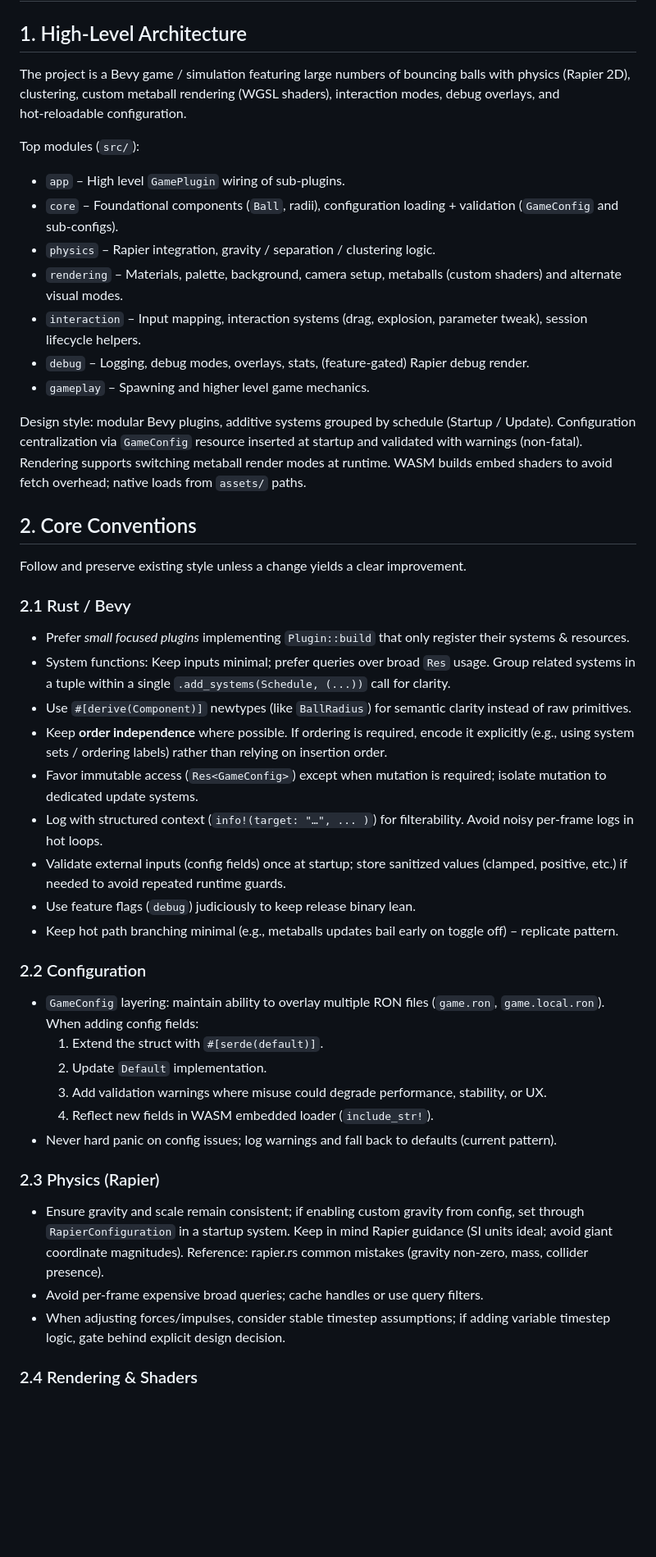
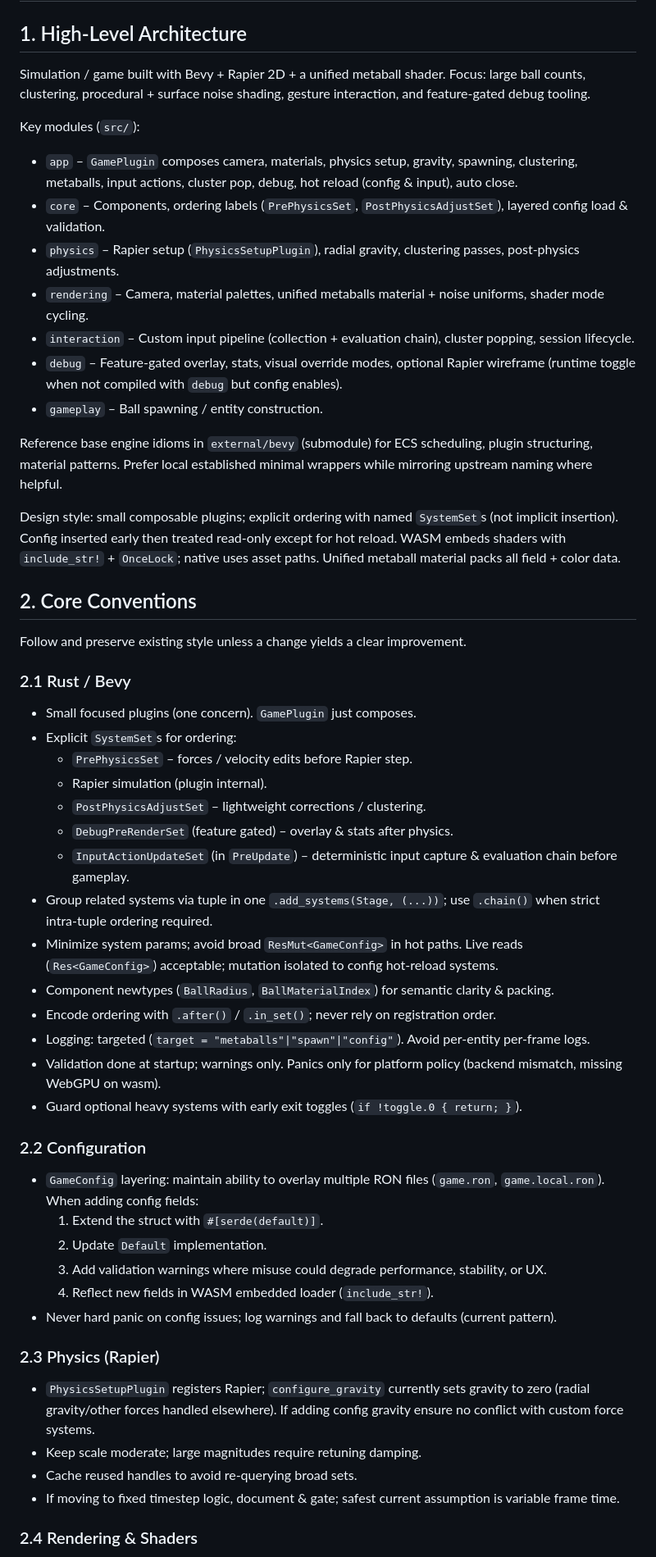
Before and after one commit to ahammer/metalrain, a Markdown page: .github/copilot-instructions.md, the part around one of its changes. Shown at 82% size. Drawn GitHub-style; blank space fills up the shorter version.

Commit message:
tweak instruction file

```diff
--- a/.github/copilot-instructions.md
+++ b/.github/copilot-instructions.md
@@ -7,32 +7,39 @@ This file is intentionally concise but comprehensive. Treat it as the operationa
 # Copilot Instructions (Ball Matcher)
 
 ## 1. High‑Level Architecture
-The project is a Bevy game / simulation featuring large numbers of bouncing balls with physics (Rapier 2D), clustering, custom metaball rendering (WGSL shaders), interaction modes, debug overlays, and hot‑reloadable configuration.
+Simulation / game built with Bevy + Rapier 2D + a unified metaball shader. Focus: large ball counts, clustering, procedural + surface noise shading, gesture interaction, and feature‑gated debug tooling.
 
-Top modules (`src/`):
-- `app` – High level `GamePlugin` wiring of sub‑plugins.
-- `core` – Foundational components (`Ball`, radii), configuration loading + validation (`GameConfig` and sub‑configs).
-- `physics` – Rapier integration, gravity / separation / clustering logic.
-- `rendering` – Materials, palette, background, camera setup, metaballs (custom shaders) and alternate visual modes.
-- `interaction` – Input mapping, interaction systems (drag, explosion, parameter tweak), session lifecycle helpers.
-- `debug` – Logging, debug modes, overlays, stats, (feature‑gated) Rapier debug render.
-- `gameplay` – Spawning and higher level game mechanics.
+Key modules (`src/`):
+* `app` – `GamePlugin` composes camera, materials, physics setup, gravity, spawning, clustering, metaballs, input actions, cluster pop, debug, hot reload (config & input), auto close.
+* `core` – Components, ordering labels (`PrePhysicsSet`, `PostPhysicsAdjustSet`), layered config load & validation.
+* `physics` – Rapier setup (`PhysicsSetupPlugin`), radial gravity, clustering passes, post‑physics adjustments.
+* `rendering` – Camera, material palettes, unified metaballs material + noise uniforms, shader mode cycling.
+* `interaction` – Custom input pipeline (collection + evaluation chain), cluster popping, session lifecycle.
+* `debug` – Feature‑gated overlay, stats, visual override modes, optional Rapier wireframe (runtime toggle when not compiled with `debug` but config enables).
+* `gameplay` – Ball spawning / entity construction.
 
-Design style: modular Bevy plugins, additive systems grouped by schedule (Startup / Update). Configuration centralization via `GameConfig` resource inserted at startup and validated with warnings (non‑fatal). Rendering supports switching metaball render modes at runtime. WASM builds embed shaders to avoid fetch overhead; native loads from `assets/` paths.
+Reference base engine idioms in `external/bevy` (submodule) for ECS scheduling, plugin structuring, material patterns. Prefer local established minimal wrappers while mirroring upstream naming where helpful.
+
+Design style: small composable plugins; explicit ordering with named `SystemSet`s (not implicit insertion). Config inserted early then treated read‑only except for hot reload. WASM embeds shaders with `include_str!` + `OnceLock`; native uses asset paths. Unified metaball material packs all field + color data.
 
 ## 2. Core Conventions
 Follow and preserve existing style unless a change yields a clear improvement.
 
 ### 2.1 Rust / Bevy
-- Prefer *small focused plugins* implementing `Plugin::build` that only register their systems & resources.
-- System functions: Keep inputs minimal; prefer queries over broad `Res` usage. Group related systems in a tuple within a single `.add_systems(Schedule, (...))` call for clarity.
-- Use `#[derive(Component)]` newtypes (like `BallRadius`) for semantic clarity instead of raw primitives.
-- Keep **order independence** where possible. If ordering is required, encode it explicitly (e.g., using system sets / ordering labels) rather than relying on insertion order.
-- Favor immutable access (`Res<GameConfig>`) except when mutation is required; isolate mutation to dedicated update systems.
-- Log with structured context (`info!(target: "…", ... )`) for filterability. Avoid noisy per‑frame logs in hot loops.
-- Validate external inputs (config fields) once at startup; store sanitized values (clamped, positive, etc.) if needed to avoid repeated runtime guards.
-- Use feature flags (`debug`) judiciously to keep release binary lean.
-- Keep hot path branching minimal (e.g., metaballs updates bail early on toggle off) – replicate pattern.
+* Small focused plugins (one concern). `GamePlugin` just composes.
+* Explicit `SystemSet`s for ordering:
+	* `PrePhysicsSet` – forces / velocity edits before Rapier step.
+	* Rapier simulation (plugin internal).
+	* `PostPhysicsAdjustSet` – lightweight corrections / clustering.
+	* `DebugPreRenderSet` (feature gated) – overlay & stats after physics.
+	* `InputActionUpdateSet` (in `PreUpdate`) – deterministic input capture & evaluation chain before gameplay.
+* Group related systems via tuple in one `.add_systems(Stage, (...))`; use `.chain()` when strict intra‑tuple ordering required.
+* Minimize system params; avoid broad `ResMut<GameConfig>` in hot paths. Live reads (`Res<GameConfig>`) acceptable; mutation isolated to config hot‑reload systems.
+* Component newtypes (`BallRadius`, `BallMaterialIndex`) for semantic clarity & packing.
+* Encode ordering with `.after()` / `.in_set()`; never rely on registration order.
+* Logging: targeted (`target = "metaballs"|"spawn"|"config"`). Avoid per‑entity per‑frame logs.
+* Validation done at startup; warnings only. Panics only for platform policy (backend mismatch, missing WebGPU on wasm).
+* Guard optional heavy systems with early exit toggles (`if !toggle.0 { return; }`).
 
 ### 2.2 Configuration
 - `GameConfig` layering: maintain ability to overlay multiple RON files (`game.ron`, `game.local.ron`). When adding config fields:
@@ -43,8 +50,9 @@ Follow and preserve existing style unless a change yields a clear improvement.
 - Never hard panic on config issues; log warnings and fall back to defaults (current pattern).
 
 ### 2.3 Physics (Rapier)
-- Ensure gravity and scale remain consistent; if enabling custom gravity from config, set through `RapierConfiguration` in a startup system. Keep in mind Rapier guidance (SI units ideal; avoid giant coordinate magnitudes). Reference: rapier.rs common mistakes (gravity non‑zero, mass, collider presence).
-- Avoid per‑frame expensive broad queries; cache handles or use query filters.
-- When adjusting forces/impulses, consider stable timestep assumptions; if adding variable timestep logic, gate behind explicit design decision.
+* `PhysicsSetupPlugin` registers Rapier; `configure_gravity` currently sets gravity to zero (radial gravity/other forces handled elsewhere). If adding config gravity ensure no conflict with custom force systems.
+* Keep scale moderate; large magnitudes require retuning damping.
+* Cache reused handles to avoid re‑querying broad sets.
+* If moving to fixed timestep logic, document & gate; safest current assumption is variable frame time.
 
 ### 2.4 Rendering & Shaders
```
Also changed, not shown: other parts of .github/copilot-instructions.md (+28 -19 lines).
